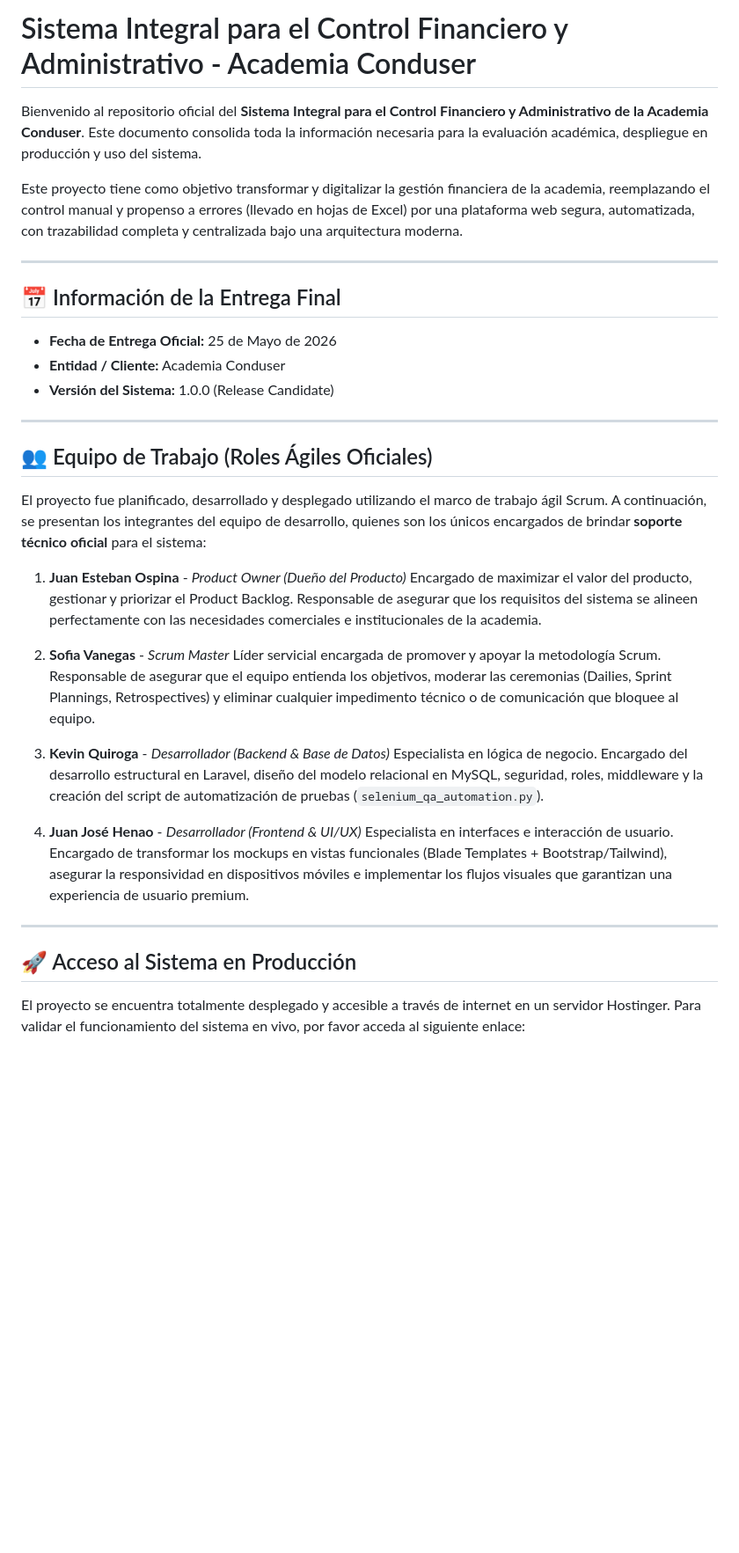
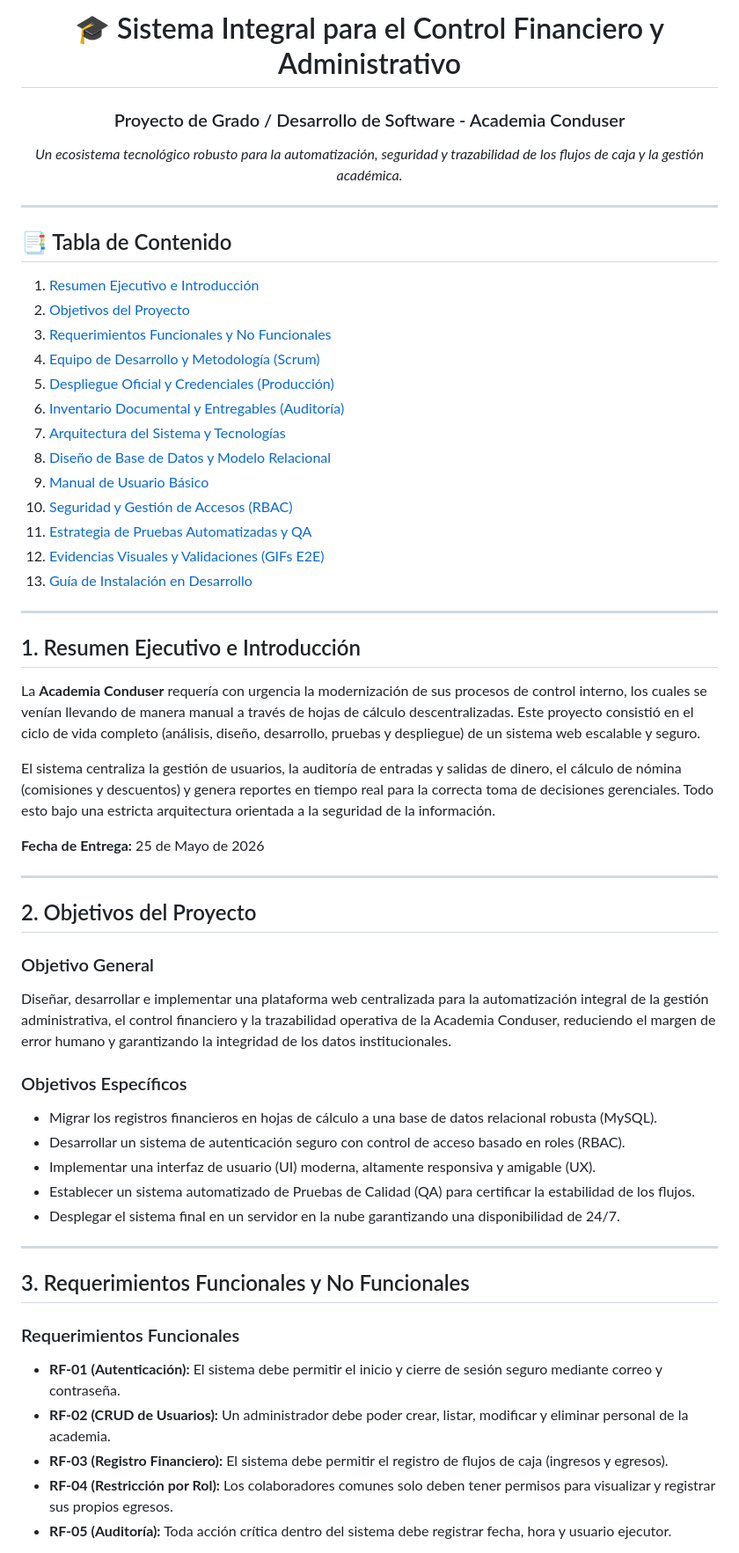
Before and after one commit to jeom0/SistemaGestionAcademia, a Markdown page: README.md, the part around one of its changes. Shown at 88% size. Rendered like a GitHub page; blank space fills up the shorter version.

```diff
--- a/README.md
+++ b/README.md
@@ -1,38 +1,57 @@
-# Sistema Integral para el Control Financiero y Administrativo - Academia Conduser
+<div align="center">
+  <h1>🎓 Sistema Integral para el Control Financiero y Administrativo</h1>
+  <h3>Proyecto de Grado / Desarrollo de Software - Academia Conduser</h3>
+  <p><em>Un ecosistema tecnológico robusto para la automatización, seguridad y trazabilidad de los flujos de caja y la gestión académica.</em></p>
+</div>
 
-Bienvenido al repositorio oficial del **Sistema Integral para el Control Financiero y Administrativo de la Academia Conduser**. Este documento consolida toda la información necesaria para la evaluación académica, despliegue en producción y uso del sistema.
+<hr>
 
-Este proyecto tiene como objetivo transformar y digitalizar la gestión financiera de la academia, reemplazando el control manual y propenso a errores (llevado en hojas de Excel) por una plataforma web segura, automatizada, con trazabilidad completa y centralizada bajo una arquitectura moderna.
+## 📑 Tabla de Contenido
+1. [Resumen Ejecutivo e Introducción](#1-resumen-ejecutivo-e-introducción)
+2. [Objetivos del Proyecto](#2-objetivos-del-proyecto)
+3. [Requerimientos Funcionales y No Funcionales](#3-requerimientos-funcionales-y-no-funcionales)
+4. [Equipo de Desarrollo y Metodología (Scrum)](#4-equipo-de-desarrollo-y-metodología-scrum)
+5. [Despliegue Oficial y Credenciales (Producción)](#5-despliegue-oficial-y-credenciales-producción)
+6. [Inventario Documental y Entregables (Auditoría)](#6-inventario-documental-y-entregables-auditoría)
+7. [Arquitectura del Sistema y Tecnologías](#7-arquitectura-del-sistema-y-tecnologías)
+8. [Diseño de Base de Datos y Modelo Relacional](#8-diseño-de-base-de-datos-y-modelo-relacional)
+9. [Manual de Usuario Básico](#9-manual-de-usuario-básico)
+10. [Seguridad y Gestión de Accesos (RBAC)](#10-seguridad-y-gestión-de-accesos-rbac)
+11. [Estrategia de Pruebas Automatizadas y QA](#11-estrategia-de-pruebas-automatizadas-y-qa)
+12. [Evidencias Visuales y Validaciones (GIFs E2E)](#12-evidencias-visuales-y-validaciones-gifs-e2e)
+13. [Guía de Instalación en Desarrollo](#13-guía-de-instalación-en-desarrollo)
 
 ---
 
-## 📅 Información de la Entrega Final
+## 1. Resumen Ejecutivo e Introducción
+La **Academia Conduser** requería con urgencia la modernización de sus procesos de control interno, los cuales se venían llevando de manera manual a través de hojas de cálculo descentralizadas. Este proyecto consistió en el ciclo de vida completo (análisis, diseño, desarrollo, pruebas y despliegue) de un sistema web escalable y seguro.
 
-- **Fecha de Entrega Oficial:** 25 de Mayo de 2026
-- **Entidad / Cliente:** Academia Conduser
-- **Versión del Sistema:** 1.0.0 (Release Candidate)
+El sistema centraliza la gestión de usuarios, la auditoría de entradas y salidas de dinero, el cálculo de nómina (comisiones y descuentos) y genera reportes en tiempo real para la correcta toma de decisiones gerenciales. Todo esto bajo una estricta arquitectura orientada a la seguridad de la información.
+
+**Fecha de Entrega:** 25 de Mayo de 2026
 
 ---
 
-## 👥 Equipo de Trabajo (Roles Ágiles Oficiales)
+## 2. Objetivos del Proyecto
 
-El proyecto fue planificado, desarrollado y desplegado utilizando el marco de trabajo ágil Scrum. A continuación, se presentan los integrantes del equipo de desarrollo, quienes son los únicos encargados de brindar **soporte técnico oficial** para el sistema:
+### Objetivo General
+Diseñar, desarrollar e implementar una plataforma web centralizada para la automatización integral de la gestión administrativa, el control financiero y la trazabilidad operativa de la Academia Conduser, reduciendo el margen de error humano y garantizando la integridad de los datos institucionales.
 
-1. **Juan Esteban Ospina** - *Product Owner (Dueño del Producto)*
-   Encargado de maximizar el valor del producto, gestionar y priorizar el Product Backlog. Responsable de asegurar que los requisitos del sistema se alineen perfectamente con las necesidades comerciales e institucionales de la academia.
-
-2. **Sofia Vanegas** - *Scrum Master*
-   Líder servicial encargada de promover y apoyar la metodología Scrum. Responsable de asegurar que el equipo entienda los objetivos, moderar las ceremonias (Dailies, Sprint Plannings, Retrospectives) y eliminar cualquier impedimento técnico o de comunicación que bloquee al equipo.
-
-3. **Kevin Quiroga** - *Desarrollador (Backend & Base de Datos)*
-   Especialista en lógica de negocio. Encargado del desarrollo estructural en Laravel, diseño del modelo relacional en MySQL, seguridad, roles, middleware y la creación del script de automatización de pruebas (`selenium_qa_automation.py`).
-
-4. **Juan José Henao** - *Desarrollador (Frontend & UI/UX)*
-   Especialista en interfaces e interacción de usuario. Encargado de transformar los mockups en vistas funcionales (Blade Templates + Bootstrap/Tailwind), asegurar la responsividad en dispositivos móviles e implementar los flujos visuales que garantizan una experiencia de usuario premium.
+### Objetivos Específicos
+- Migrar los registros financieros en hojas de cálculo a una base de datos relacional robusta (MySQL).
+- Desarrollar un sistema de autenticación seguro con control de acceso basado en roles (RBAC).
+- Implementar una interfaz de usuario (UI) moderna, altamente responsiva y amigable (UX).
+- Establecer un sistema automatizado de Pruebas de Calidad (QA) para certificar la estabilidad de los flujos.
+- Desplegar el sistema final en un servidor en la nube garantizando una disponibilidad de 24/7.
 
 ---
 
-## 🚀 Acceso al Sistema en Producción
+## 3. Requerimientos Funcionales y No Funcionales
 
-El proyecto se encuentra totalmente desplegado y accesible a través de internet en un servidor Hostinger. Para validar el funcionamiento del sistema en vivo, por favor acceda al siguiente enlace:
+### Requerimientos Funcionales
+- **RF-01 (Autenticación):** El sistema debe permitir el inicio y cierre de sesión seguro mediante correo y contraseña.
+- **RF-02 (CRUD de Usuarios):** Un administrador debe poder crear, listar, modificar y eliminar personal de la academia.
+- **RF-03 (Registro Financiero):** El sistema debe permitir el registro de flujos de caja (ingresos y egresos).
+- **RF-04 (Restricción por Rol):** Los colaboradores comunes solo deben tener permisos para visualizar y registrar sus propios egresos.
+- **RF-05 (Auditoría):** Toda acción crítica dentro del sistema debe registrar fecha, hora y usuario ejecutor.
 
```
Also changed, not shown: other parts of README.md (+141 -117 lines).
